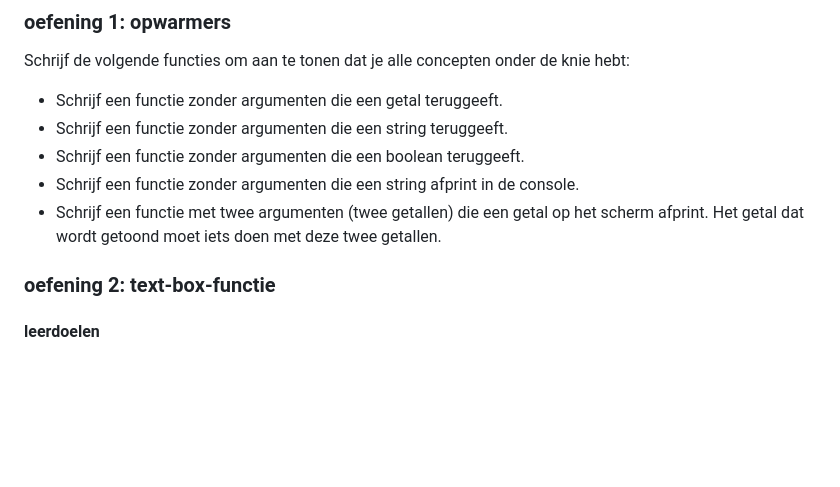
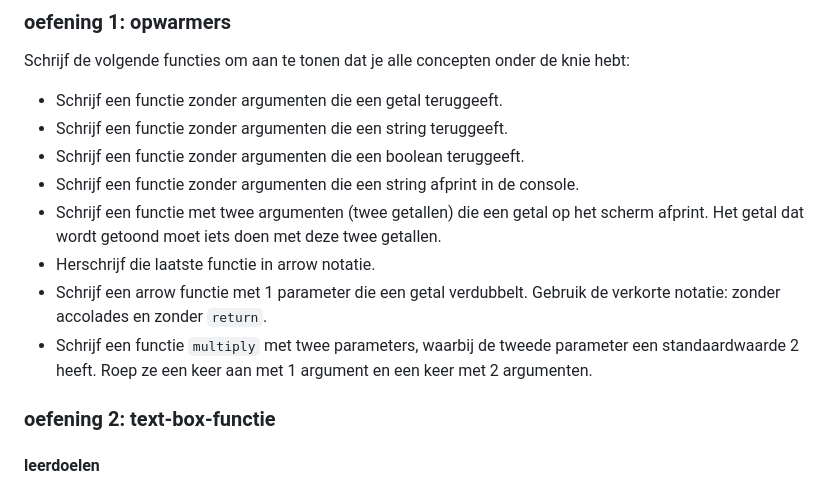
Before and after one commit to AP-IT-GH/webtechnologie-labo-15, a Markdown page: README.md, the part around one of its changes. Rendered like a GitHub page; blank space fills up the shorter version.

```diff
--- a/README.md
+++ b/README.md
@@ -37,6 +37,9 @@ Schrijf de volgende functies om aan te tonen dat je alle concepten onder de knie
 * Schrijf een functie zonder argumenten die een boolean teruggeeft.
 * Schrijf een functie zonder argumenten die een string afprint in de console.
 * Schrijf een functie met twee argumenten (twee getallen) die een getal op het scherm afprint. Het getal dat wordt getoond moet iets doen met deze twee getallen.
+* Herschrijf die laatste functie in arrow notatie.
+* Schrijf een arrow functie met 1 parameter die een getal verdubbelt. Gebruik de verkorte notatie: zonder accolades en zonder `return`.
+* Schrijf een functie `multiply` met twee parameters, waarbij de tweede parameter een standaardwaarde 2 heeft. Roep ze een keer aan met 1 argument en een keer met 2 argumenten.
 
 ### oefening 2: text-box-functie
 
```
Also changed, not shown: other parts of README.md (+31 -0 lines), voorbeeldinteractie-shallow-deep-copy.png (added).
